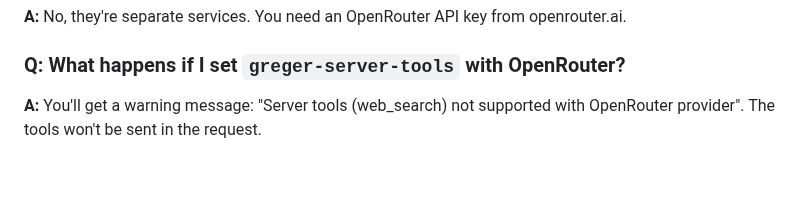
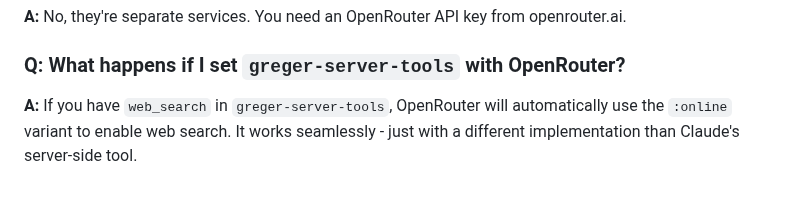
Before and after one commit to andreasjansson/greger.el, a Markdown page: OPENROUTER_REFACTOR.md, the part around the change. Drawn GitHub-style.

Commit message:
Fix FAQ about server tools to remove outdated warning

```diff
--- a/OPENROUTER_REFACTOR.md
+++ b/OPENROUTER_REFACTOR.md
@@ -1388,4 +1388,4 @@ The key insight: **duplication is better than the wrong abstraction** when you n
 **A:** No, they're separate services. You need an OpenRouter API key from openrouter.ai.
 
 ### Q: What happens if I set `greger-server-tools` with OpenRouter?
-**A:** You'll get a warning message: "Server tools (web_search) not supported with OpenRouter provider". The tools won't be sent in the request.
+**A:** If you have `web_search` in `greger-server-tools`, OpenRouter will automatically use the `:online` variant to enable web search. It works seamlessly - just with a different implementation than Claude's server-side tool.
```
